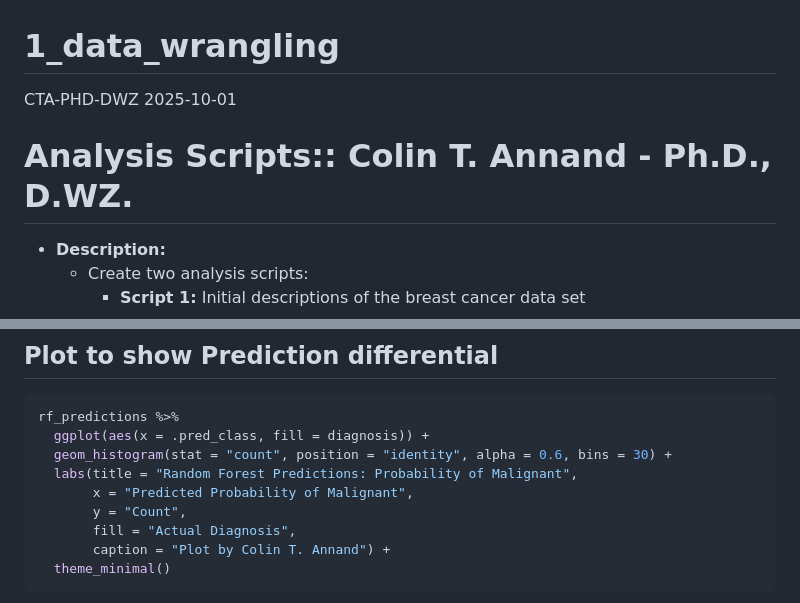
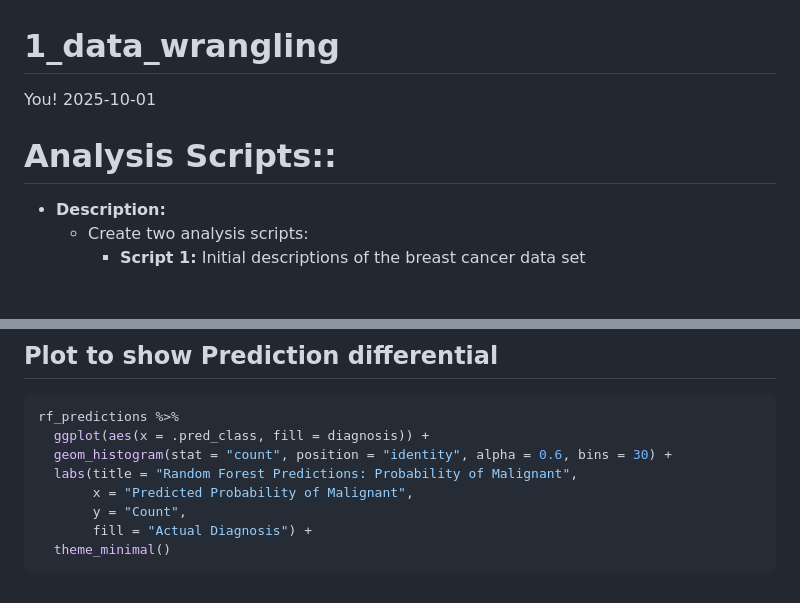
Before and after one commit to annandct/random_forest_cancer_example, a Markdown page: 01_random_forest_mod.md, 2 parts joined by grey strips. Drawn GitHub-style; blank space fills up the shorter version.

````diff
--- a/01_data_wrangling.md
+++ b/01_random_forest_mod.md
@@ -1,9 +1,9 @@
 1_data_wrangling
 ================
-CTA-PHD-DWZ
+You!
 2025-10-01
 
-# Analysis Scripts:: Colin T. Annand - Ph.D., D.WZ.
+# Analysis Scripts::
 
 - **Description:**
   - Create two analysis scripts:
@@ -170,8 +170,7 @@ rf_predictions %>%
   labs(title = "Random Forest Predictions: Probability of Malignant",
        x = "Predicted Probability of Malignant",
        y = "Count",
-       fill = "Actual Diagnosis",
-       caption = "Plot by Colin T. Annand") +
+       fill = "Actual Diagnosis") +
   theme_minimal()
 ```
 
````
Also changed, not shown: other parts of 01_random_forest_mod.md (+5 -5 lines), _plot_images/unnamed-chunk-13-1.png, 6 other files.
